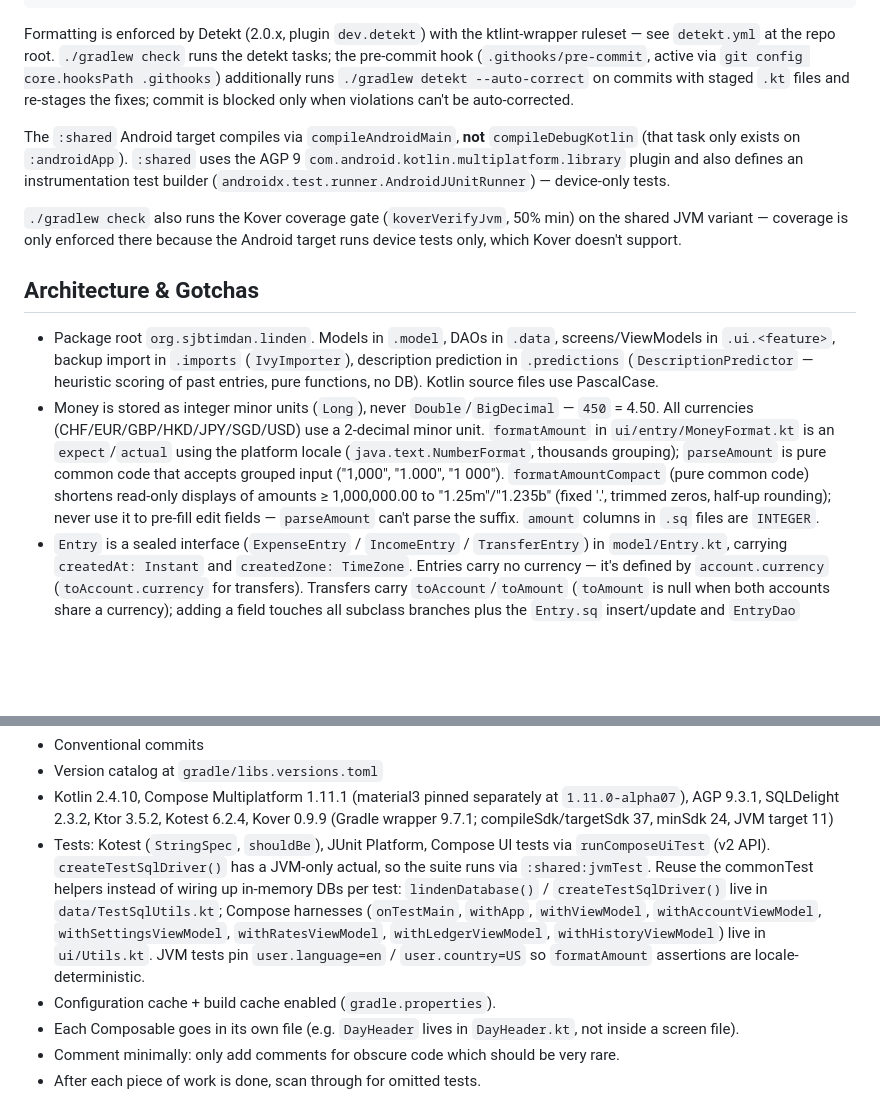
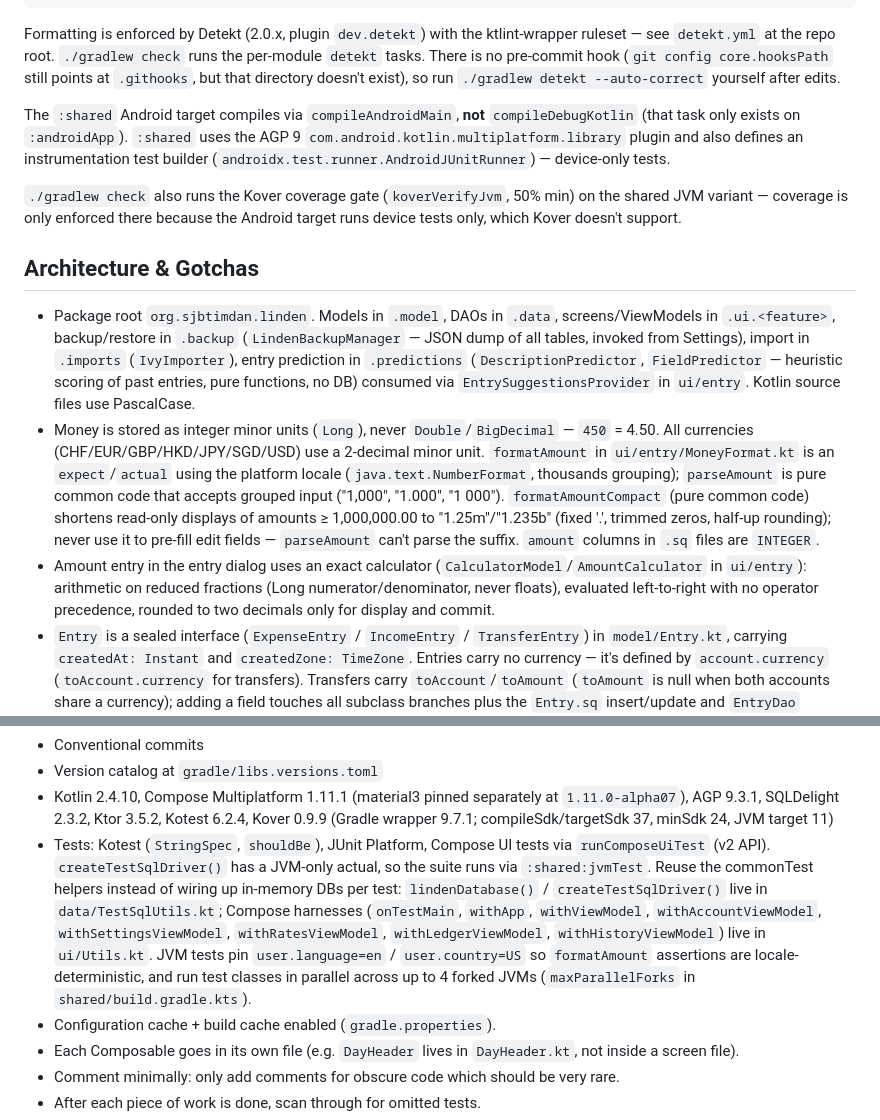
Before and after one commit to sjbtimdan/linden, a Markdown page: AGENTS.md, 2 parts joined by grey strips. Rendered like a GitHub page; blank space fills up the shorter version.

Commit message:
docs: refresh AGENTS.md against current codebase

````diff
--- a/AGENTS.md
+++ b/AGENTS.md
@@ -41,10 +41,9 @@ When running tests: if a test configuration is not available (e.g. for jvmTests)
 ```
 
 Formatting is enforced by Detekt (2.0.x, plugin `dev.detekt`) with the ktlint-wrapper ruleset — see
-`detekt.yml` at the repo root. `./gradlew check` runs the detekt tasks; the pre-commit hook
-(`.githooks/pre-commit`, active via `git config core.hooksPath .githooks`) additionally runs
-`./gradlew detekt --auto-correct` on commits with staged `.kt` files and re-stages the fixes;
-commit is blocked only when violations can't be auto-corrected.
+`detekt.yml` at the repo root. `./gradlew check` runs the per-module `detekt` tasks. There is no
+pre-commit hook (`git config core.hooksPath` still points at `.githooks`, but that directory doesn't
+exist), so run `./gradlew detekt --auto-correct` yourself after edits.
 
 The `:shared` Android target compiles via `compileAndroidMain`, **not** `compileDebugKotlin`
 (that task only exists on `:androidApp`). `:shared` uses the AGP 9 `com.android.kotlin.multiplatform.library` plugin
@@ -56,14 +55,19 @@ coverage is only enforced there because the Android target runs device tests onl
 ## Architecture & Gotchas
 
 - Package root `org.sjbtimdan.linden`. Models in `.model`, DAOs in `.data`, screens/ViewModels in `.ui.<feature>`,
-  backup import in `.imports` (`IvyImporter`), description prediction in `.predictions` (`DescriptionPredictor` —
-  heuristic scoring of past entries, pure functions, no DB). Kotlin source files use PascalCase.
+  backup/restore in `.backup` (`LindenBackupManager` — JSON dump of all tables, invoked from Settings),
+  import in `.imports` (`IvyImporter`), entry prediction in `.predictions` (`DescriptionPredictor`,
+  `FieldPredictor` — heuristic scoring of past entries, pure functions, no DB) consumed via
+  `EntrySuggestionsProvider` in `ui/entry`. Kotlin source files use PascalCase.
 - Money is stored as integer minor units (`Long`), never `Double`/`BigDecimal` — `450` = 4.50. All currencies
   (CHF/EUR/GBP/HKD/JPY/SGD/USD) use a 2-decimal minor unit. `formatAmount` in `ui/entry/MoneyFormat.kt` is an
   `expect`/`actual` using the platform locale (`java.text.NumberFormat`, thousands grouping); `parseAmount` is pure
   common code that accepts grouped input ("1,000", "1.000", "1 000"). `formatAmountCompact` (pure common code) shortens
   read-only displays of amounts ≥ 1,000,000.00 to "1.25m"/"1.235b" (fixed '.', trimmed zeros, half-up rounding);
   never use it to pre-fill edit fields — `parseAmount` can't parse the suffix. `amount` columns in `.sq` files are `INTEGER`.
+- Amount entry in the entry dialog uses an exact calculator (`CalculatorModel`/`AmountCalculator` in `ui/entry`):
+  arithmetic on reduced fractions (Long numerator/denominator, never floats), evaluated left-to-right with no
+  operator precedence, rounded to two decimals only for display and commit.
 - `Entry` is a sealed interface (`ExpenseEntry` / `IncomeEntry` / `TransferEntry`) in `model/Entry.kt`, carrying
   `createdAt: Instant` and `createdZone: TimeZone`. Entries carry no currency — it's defined by `account.currency`
   (`toAccount.currency` for transfers). Transfers carry `toAccount`/`toAmount` (`toAmount` is null when both accounts
@@ -114,7 +118,8 @@ coverage is only enforced there because the Android target runs device tests onl
   instead of wiring up in-memory DBs per test: `lindenDatabase()` / `createTestSqlDriver()` live in
   `data/TestSqlUtils.kt`; Compose harnesses (`onTestMain`, `withApp`, `withViewModel`, `withAccountViewModel`,
   `withSettingsViewModel`, `withRatesViewModel`, `withLedgerViewModel`, `withHistoryViewModel`) live in `ui/Utils.kt`.
-  JVM tests pin `user.language=en` / `user.country=US` so `formatAmount` assertions are locale-deterministic.
+  JVM tests pin `user.language=en` / `user.country=US` so `formatAmount` assertions are locale-deterministic,
+  and run test classes in parallel across up to 4 forked JVMs (`maxParallelForks` in `shared/build.gradle.kts`).
 - Configuration cache + build cache enabled (`gradle.properties`).
 - Each Composable goes in its own file (e.g. `DayHeader` lives in `DayHeader.kt`, not inside a screen file).
 - Comment minimally: only add comments for obscure code which should be very rare.
````
